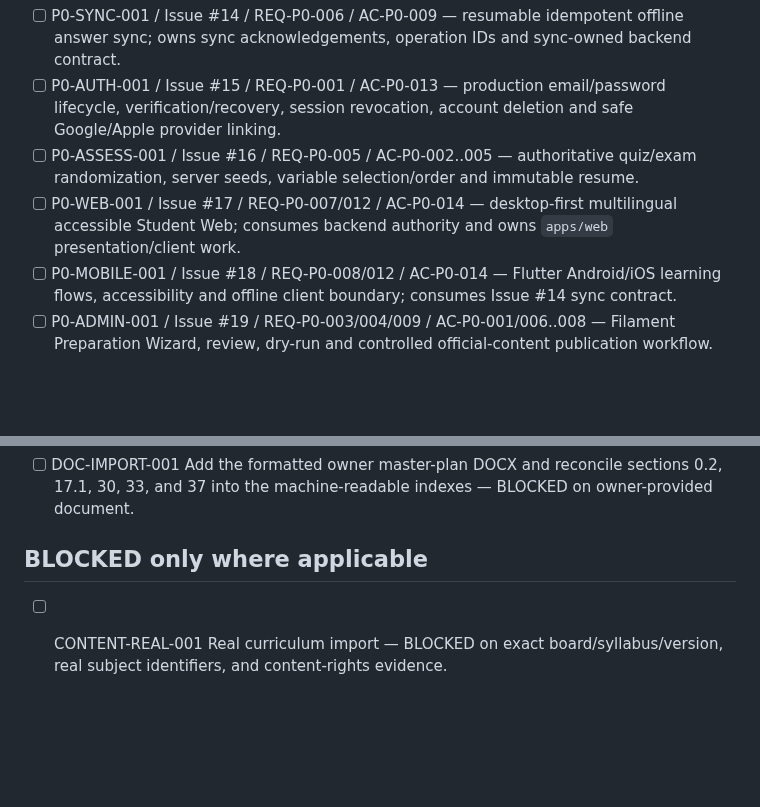
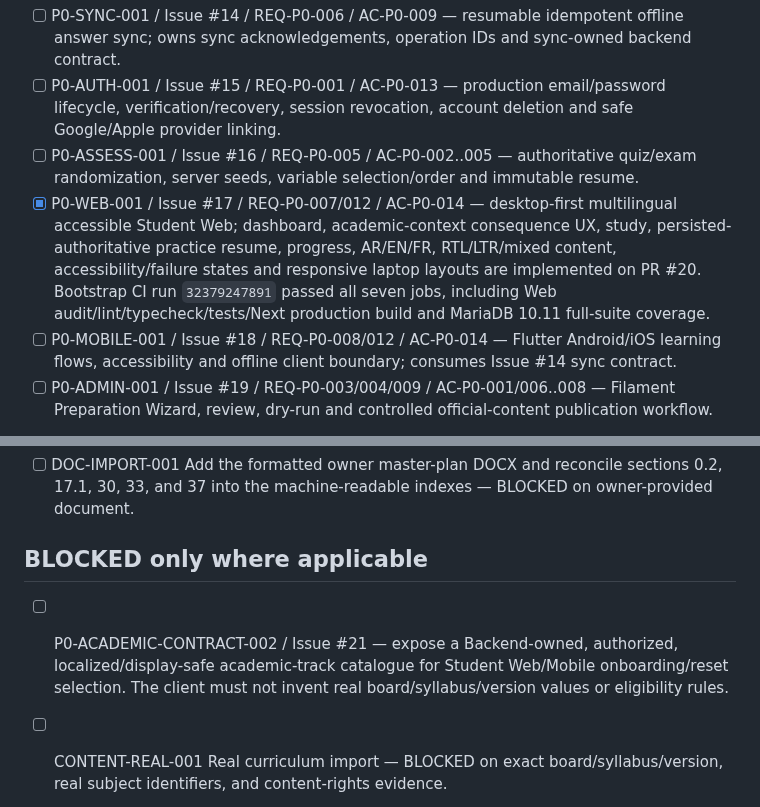
Before and after one commit to walidatiyaai2025-gif/Modrik, a Markdown page: TASKS.md, 2 parts joined by grey strips. Rendered like a GitHub page; blank space fills up the shorter version.

Commit message:
docs: record P0-WEB-001 completion and contract handoff

```diff
--- a/TASKS.md
+++ b/TASKS.md
@@ -26,7 +26,7 @@ Shared rule: each issue owns its declared domain/contracts. Do not independently
 - [ ] P0-SYNC-001 / Issue #14 / REQ-P0-006 / AC-P0-009 — resumable idempotent offline answer sync; owns sync acknowledgements, operation IDs and sync-owned backend contract.
 - [ ] P0-AUTH-001 / Issue #15 / REQ-P0-001 / AC-P0-013 — production email/password lifecycle, verification/recovery, session revocation, account deletion and safe Google/Apple provider linking.
 - [ ] P0-ASSESS-001 / Issue #16 / REQ-P0-005 / AC-P0-002..005 — authoritative quiz/exam randomization, server seeds, variable selection/order and immutable resume.
-- [ ] P0-WEB-001 / Issue #17 / REQ-P0-007/012 / AC-P0-014 — desktop-first multilingual accessible Student Web; consumes backend authority and owns `apps/web` presentation/client work.
+- [x] P0-WEB-001 / Issue #17 / REQ-P0-007/012 / AC-P0-014 — desktop-first multilingual accessible Student Web; dashboard, academic-context consequence UX, study, persisted-authoritative practice resume, progress, AR/EN/FR, RTL/LTR/mixed content, accessibility/failure states and responsive laptop layouts are implemented on PR #20. Bootstrap CI run `32379247891` passed all seven jobs, including Web audit/lint/typecheck/tests/Next production build and MariaDB 10.11 full-suite coverage.
 - [ ] P0-MOBILE-001 / Issue #18 / REQ-P0-008/012 / AC-P0-014 — Flutter Android/iOS learning flows, accessibility and offline client boundary; consumes Issue #14 sync contract.
 - [ ] P0-ADMIN-001 / Issue #19 / REQ-P0-003/004/009 / AC-P0-001/006..008 — Filament Preparation Wizard, review, dry-run and controlled official-content publication workflow.
 
@@ -42,6 +42,7 @@ Shared rule: each issue owns its declared domain/contracts. Do not independently
 
 ## BLOCKED only where applicable
 
+- [ ] P0-ACADEMIC-CONTRACT-002 / Issue #21 — expose a Backend-owned, authorized, localized/display-safe academic-track catalogue for Student Web/Mobile onboarding/reset selection. The client must not invent real board/syllabus/version values or eligibility rules.
 - [ ] CONTENT-REAL-001 Real curriculum import — BLOCKED on exact board/syllabus/version, real subject identifiers, and content-rights evidence.
 - [ ] RELEASE-LEGAL-001 Final legal publication — BLOCKED on legal entity/controller/contact and approved wording.
 - [ ] AUTH-PROD-001 Production Google/Apple identity — BLOCKED on provider accounts, IDs, secrets, callback configuration, and store identifiers/signing.
```
